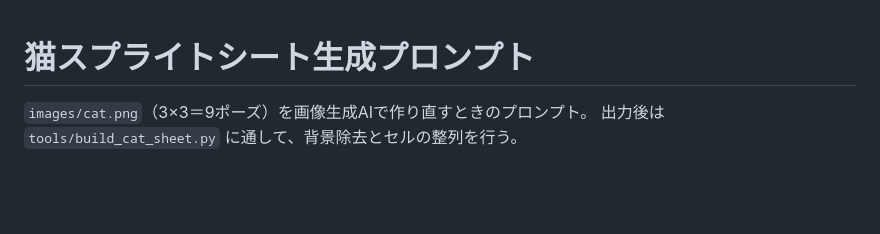
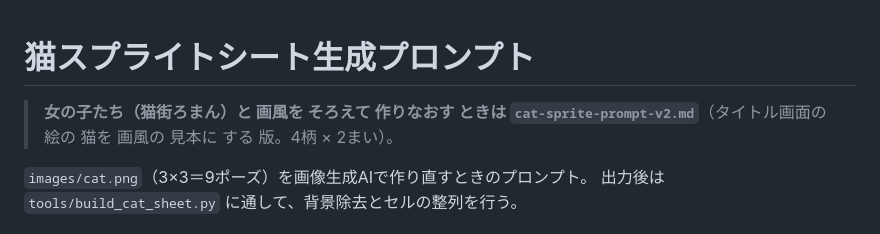
Before and after one commit to pikaring/tap-on-neko, a Markdown page: docs/cat-sprite-prompt.md, the part around the change. GitHub-like rendering; blank space fills up the shorter version.

```diff
--- a/docs/cat-sprite-prompt.md
+++ b/docs/cat-sprite-prompt.md
@@ -1,4 +1,6 @@
 # 猫スプライトシート生成プロンプト
+
+> **女の子たち（猫街ろまん）と 画風を そろえて 作りなおす ときは `cat-sprite-prompt-v2.md`**（タイトル画面の 絵の 猫を 画風の 見本に する 版。4柄 × 2まい）。
 
 `images/cat.png`（3×3＝9ポーズ）を画像生成AIで作り直すときのプロンプト。
 出力後は `tools/build_cat_sheet.py` に通して、背景除去とセルの整列を行う。
```
Also changed, not shown: docs/cat-sprite-prompt-v2.md (added, +404 -0 lines).
